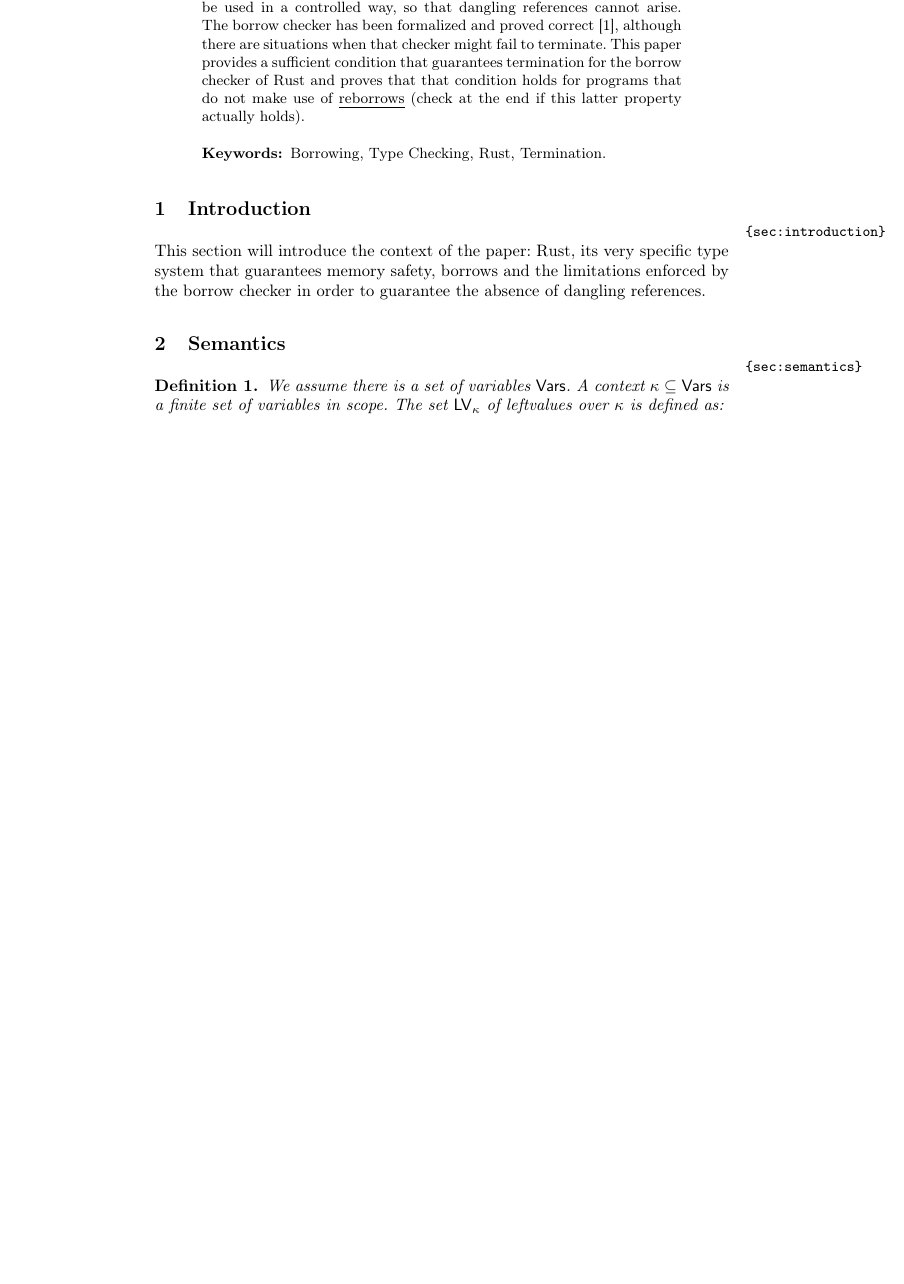
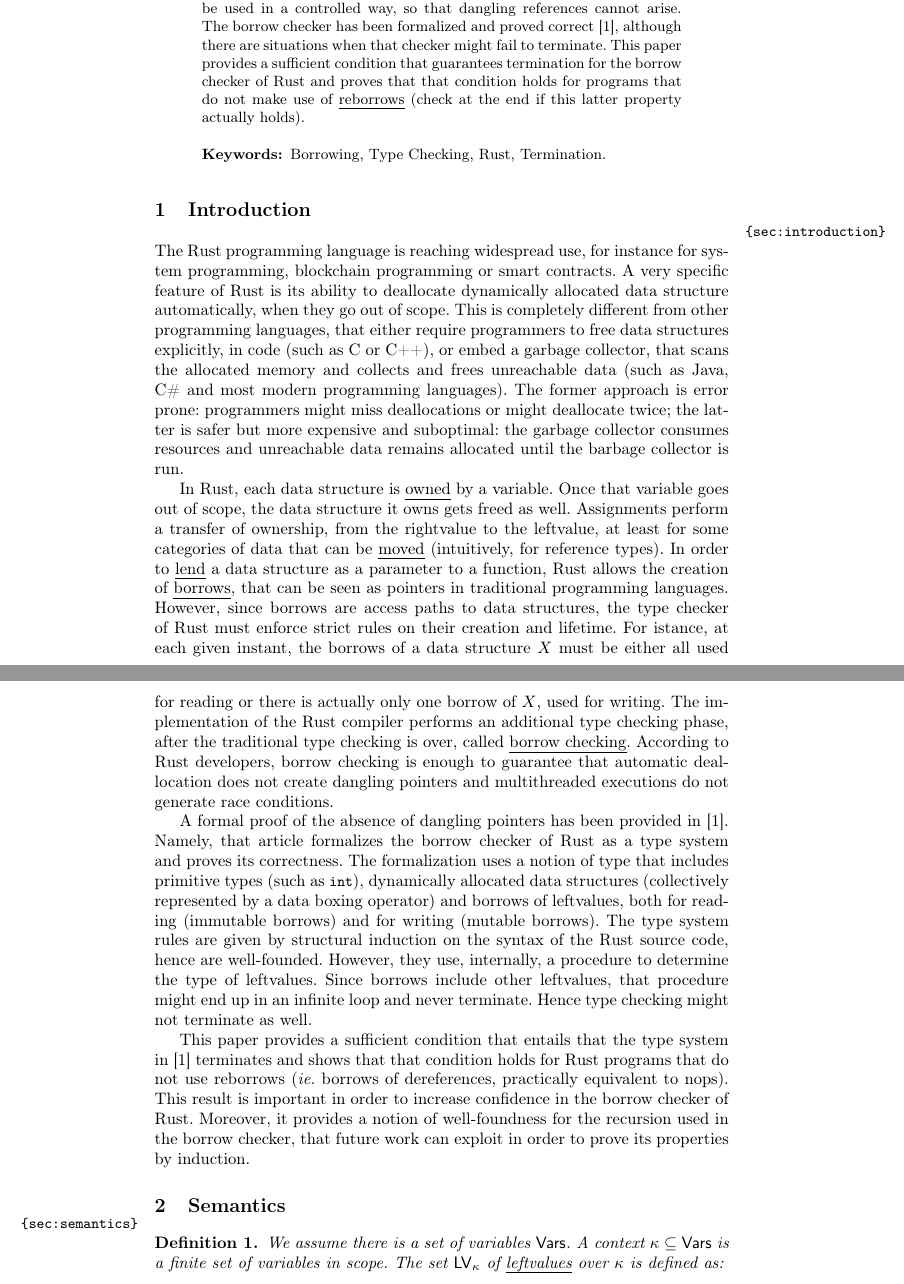
Before and after one commit to LedgerProject/safepkt_paper, a LaTeX thesis (000_rust.tex, which reads 010_introduction.tex): part of page 1 of 8 before the commit and two parts of pages 1 and 2 of 9 after it, the two joined at a grey line, cut so that both start at the same text, the shorter picture padded with empty space. Compiled offline with pdfLaTeX.

Commit message:
Added introduction

```diff
--- a/010_introduction.tex
+++ b/010_introduction.tex
@@ -1,6 +1,50 @@
 \section{Introduction}\label{sec:introduction}
 
-This section will introduce the context of the paper: Rust, its very
-specific type system that guarantees memory safety, borrows and the
-limitations enforced by the borrow checker in order to guarantee the absence
-of dangling references.
+The Rust programming language is reaching widespread use,
+for instance for system programming,
+blockchain programming or smart contracts.
+A very specific feature of Rust is its ability to deallocate dynamically allocated
+data structure automatically, when they go out of scope. This is completely different
+from other programming languages, that either require programmers to free data structures
+explicitly, in code (such as C or C++), or embed a garbage collector, that scans the allocated memory
+and collects and frees unreachable data (such as Java, C\# and most modern programming languages).
+The former approach is error prone: programmers might miss deallocations or might deallocate twice;
+the latter is safer but more expensive and suboptimal:
+the garbage collector consumes resources and unreachable data remains
+allocated until the barbage collector is run.
+
+In Rust, each data structure is \emph{owned} by a variable. Once that variable goes
+out of scope, the data structure it owns gets freed as well. Assignments perform
+a transfer of ownership, from the rightvalue to the leftvalue, at least for some
+categories of data that can be \emph{moved} (intuitively, for reference types).
+In order to \emph{lend} a data structure as a parameter to a function, Rust allows the
+creation of \emph{borrows}, that can be seen as pointers in traditional programming languages.
+However, since borrows are access paths to data structures, the type checker of Rust
+must enforce strict rules on their creation and lifetime. For istance, at each given
+instant, the borrows of a data structure $X$ must be either all used for reading
+or there is actually only one borrow of $X$, used for writing.
+The implementation of the Rust compiler performs an additional type checking phase,
+after the traditional type checking is over,
+called \emph{borrow checking}.
+According to Rust developers, borrow checking is enough to guarantee that
+automatic deallocation does not create dangling pointers and multithreaded
+executions do not generate race conditions.
+
+A formal proof of the absence of dangling pointers has been provided in~\cite{Pearce21}.
+Namely, that article formalizes the borrow checker of Rust as a type system
+and proves its correctness. The formalization uses a notion of type that includes
+primitive types (such as \<int>), dynamically allocated data structures
+(collectively represented by a data boxing operator) and borrows of leftvalues,
+both for reading (immutable borrows)
+and for writing (mutable borrows). The type system rules are given by structural induction
+on the syntax of the Rust source code, hence are well-founded. However, they use, internally,
+a procedure to determine the type of leftvalues. Since borrows include other leftvalues,
+that procedure might end up in an infinite loop and never terminate. Hence type checking
+might not terminate as well.
+
+This paper provides a sufficient condition that entails that the type system
+in~\cite{Pearce21} terminates and shows that that condition holds for Rust programs that do not use
+reborrows (\textit{ie.} borrows of dereferences, practically equivalent to nops).
+This result is important in order to increase confidence in the borrow checker of Rust.
+Moreover, it provides a notion of well-foundness for the recursion used in the borrow checker,
+that future work can exploit in order to prove its properties by induction.
```
Also changed, not shown: 020_semantics.tex (+4 -3 lines).
